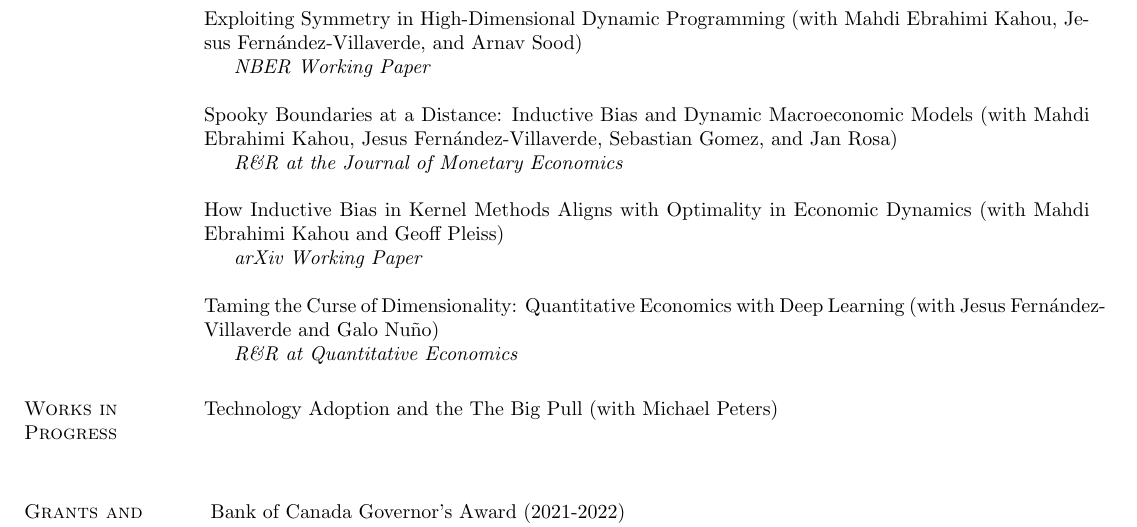
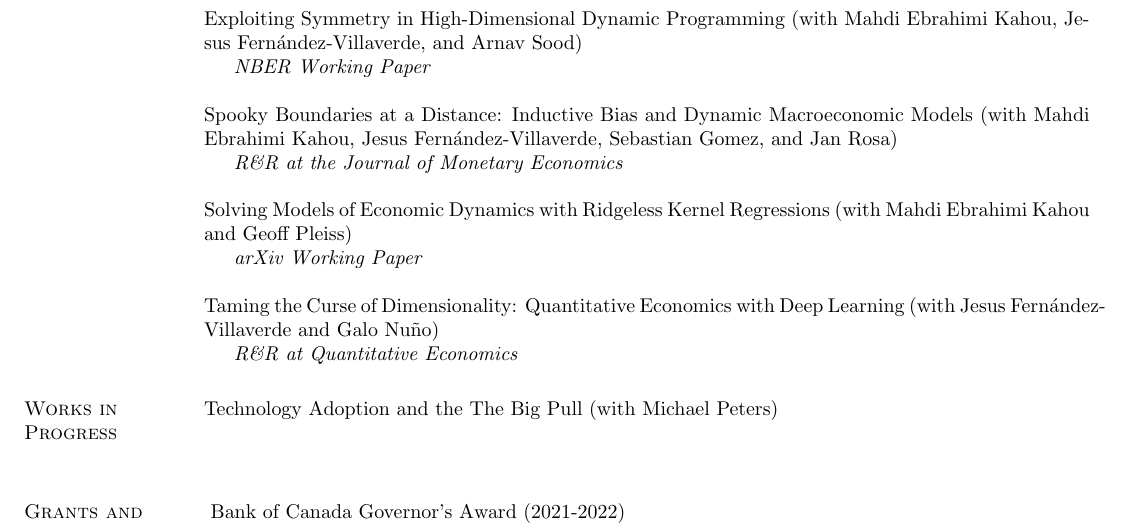
Before and after one commit to jlperla/CV, a LaTeX CV (perla_cv.tex): part of page 2 of 3, cut so that both start at the same text. Compiled offline with pdfLaTeX.

Commit message:
CV update

```diff
--- a/perla_cv.tex
+++ b/perla_cv.tex
@@ -228,7 +228,7 @@ Columbia University, New York, NY
         \item[] \textit{R\&R at the Journal of Monetary Economics}
 \end{innerlist}
 \ \\
-\textit{} How Inductive Bias in Kernel Methods Aligns with Optimality in Economic Dynamics (with Mahdi Ebrahimi Kahou and Geoff Pleiss)
+\textit{} Solving Models of Economic Dynamics with Ridgeless Kernel Regressions (with Mahdi Ebrahimi Kahou and Geoff Pleiss)
 \begin{innerlist}
         \item[] \textit{arXiv Working Paper}
 \end{innerlist}
```
